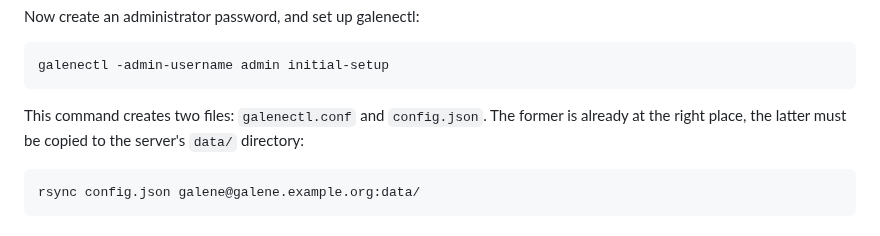
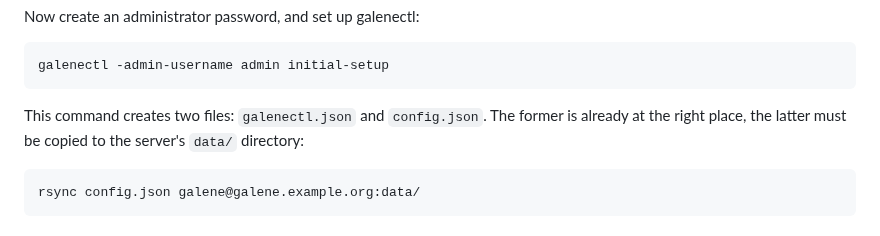
Before and after one commit to jech/galene, a Markdown page: galene-install.md, the part around the change. Drawn GitHub-style.

Commit message:
Fix typo in documentation.
Thanks to CompuRoot.

````diff
--- a/galene-install.md
+++ b/galene-install.md
@@ -146,7 +146,7 @@ Now create an administrator password, and set up galenectl:
 galenectl -admin-username admin initial-setup
 ```
 
-This command creates two files: `galenectl.conf` and `config.json`.  The
+This command creates two files: `galenectl.json` and `config.json`.  The
 former is already at the right place, the latter must be copied to the
 server's `data/` directory:
 
````
